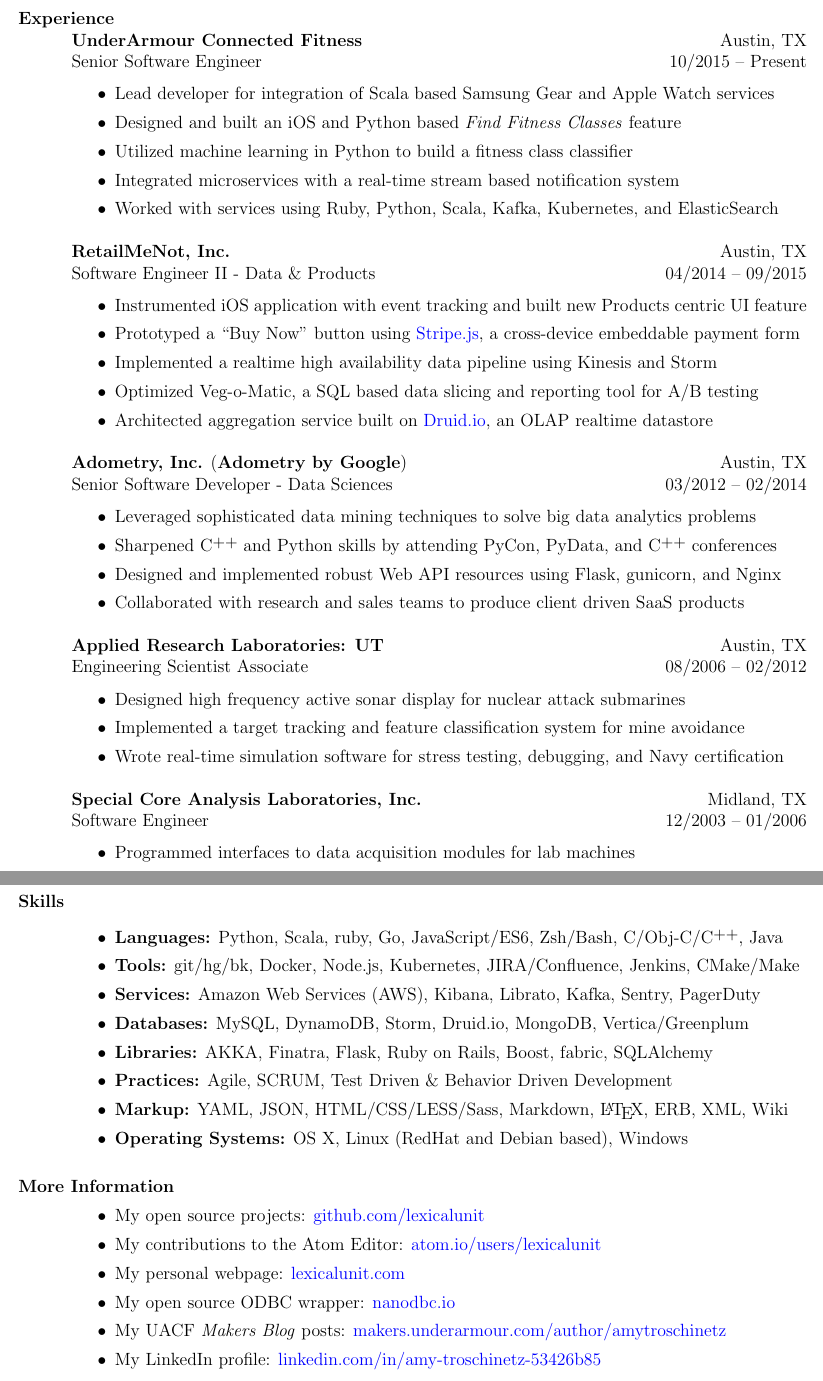
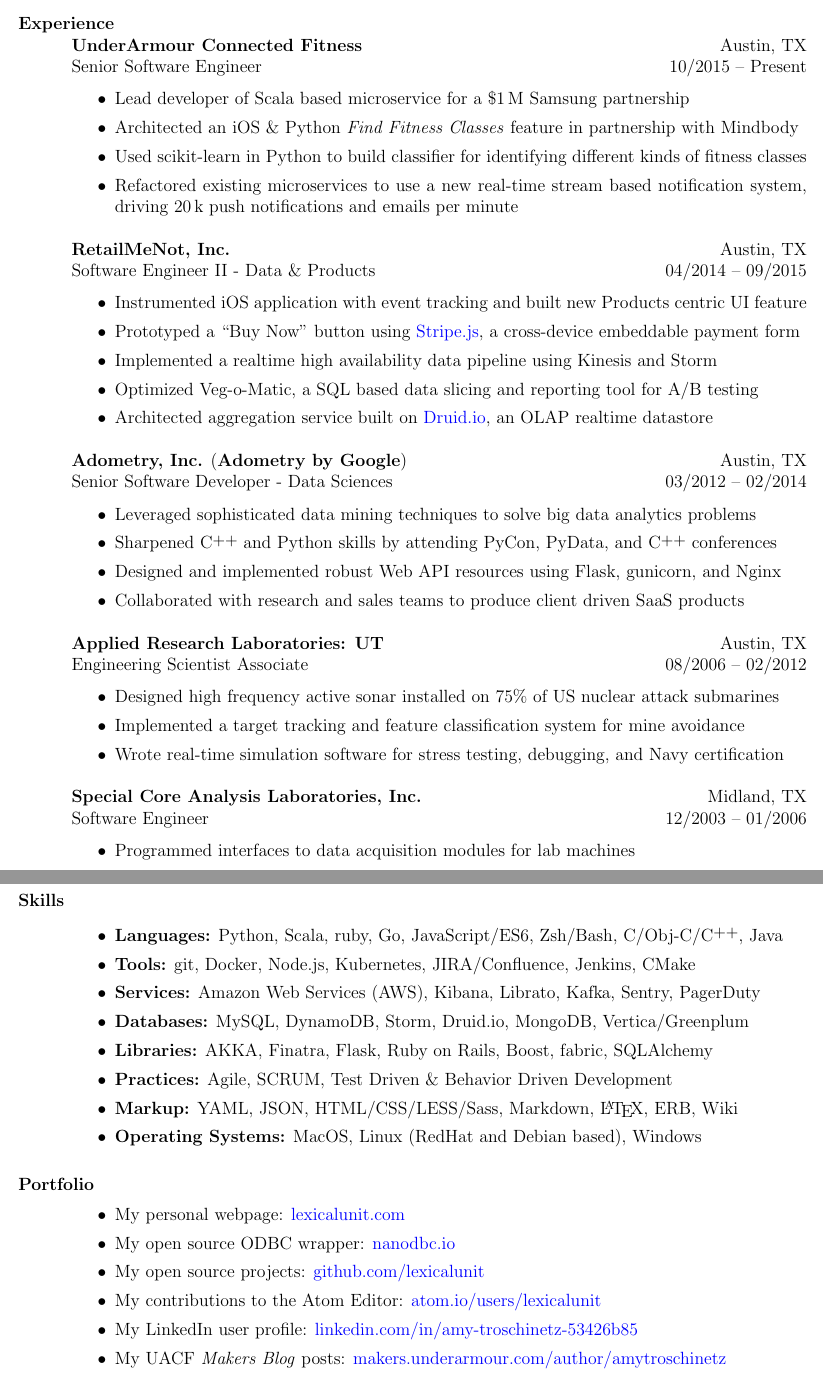
Before and after one commit to lexicalunit/lexicalunit, a LaTeX CV (resume/resume.tex): two parts of pages 1 and 2 of 2, joined at a grey line, cut so that both start at the same text. Compiled offline with pdfLaTeX.

Commit message:
More numbers in my resume.

```diff
--- a/resume/resume.tex
+++ b/resume/resume.tex
@@ -66,11 +65,11 @@
 \dates{10/2015 -- Present}
 \begin{position}
 \begin{itemize}
-\item Lead developer for integration of Scala based Samsung Gear and Apple Watch services
-\item Designed and built an iOS and Python based \textit{Find Fitness Classes} feature
-\item Utilized machine learning in Python to build a fitness class classifier
-\item Integrated microservices with a real-time stream based notification system
-\item Worked with services using Ruby, Python, Scala, Kafka, Kubernetes, and ElasticSearch
+\item Lead developer of Scala based microservice for a \$1\,M Samsung partnership
+\item Architected an iOS \& Python \textit{Find Fitness Classes} feature in partnership with Mindbody
+\item Used scikit-learn in Python to build classifier for identifying different kinds of fitness classes
+\item Refactored existing microservices to use a new real-time stream based notification system, driving 20\,k push notifications and emails per minute
+% \item Migrated from monolith backends in Ruby and Python to microservices in written in Go and Scala using Kafka, Kubernetes, and ElasticSearch
 \end{itemize}
 \end{position}
 
@@ -115,7 +114,7 @@
 \dates{08/2006 -- 02/2012}
 \begin{position}
 \begin{itemize}
-\item Designed high frequency active sonar display for nuclear attack submarines
+\item Designed high frequency active sonar installed on 75\% of US nuclear attack submarines
 \item Implemented a target tracking and feature classification system for mine avoidance
 \item Wrote real-time simulation software for stress testing, debugging, and Navy certification
 % \item Devised a VCS to manage security classifications across more than a dozen projects
@@ -193,25 +193,25 @@
 
 \begin{itemize}
 \item \textbf{Languages:} Python, Scala, ruby, Go, JavaScript/ES6, Zsh/Bash, C/Obj-C/\Cplusplus, Java
-\item \textbf{Tools:} git/hg/bk, Docker, Node.js, Kubernetes, JIRA/Confluence, Jenkins, CMake/Make
+\item \textbf{Tools:} git, Docker, Node.js, Kubernetes, JIRA/Confluence, Jenkins, CMake
 \item \textbf{Services:} Amazon Web Services (AWS), Kibana, Librato, Kafka, Sentry, PagerDuty
 \item \textbf{Databases:} MySQL, DynamoDB, Storm, Druid.io, MongoDB, Vertica/Greenplum
 \item \textbf{Libraries:} AKKA, Finatra, Flask, Ruby on Rails, Boost, fabric, SQLAlchemy
 \item \textbf{Practices:} Agile, SCRUM, Test Driven \& Behavior Driven Development
-\item \textbf{Markup:} YAML, JSON, HTML/CSS/LESS/Sass, Markdown, \LaTeX, ERB, XML, Wiki
-\item \textbf{Operating Systems:} OS X, Linux (RedHat and Debian based), Windows
+\item \textbf{Markup:} YAML, JSON, HTML/CSS/LESS/Sass, Markdown, \LaTeX, ERB, Wiki
+\item \textbf{Operating Systems:} MacOS, Linux (RedHat and Debian based), Windows
 \end{itemize}
 
-% More Information
-\section{More Information}
+% Portfolio
+\section{Portfolio}
 \begin{itemize}
 \vspace{.55in} % why do I need to manually put vertical space here?
+\item My personal webpage: \href{http://lexicalunit.com}{lexicalunit.com}
+\item My open source ODBC wrapper: \href{http://nanodbc.io}{nanodbc.io}
 \item My open source projects: \href{https://github.com/lexicalunit}{github.com/lexicalunit}
 \item My contributions to the Atom Editor: \href{https://atom.io/users/lexicalunit}{atom.io/users/lexicalunit}
-\item My personal webpage: \href{http://lexicalunit.com}{lexicalunit.com}
-\item My open source ODBC wrapper: \href{http://nanodbc.io}{nanodbc.io}
+\item My LinkedIn user profile: \href{https://www.linkedin.com/in/amy-troschinetz-53426b85/}{linkedin.com/in/amy-troschinetz-53426b85}
 \item My UACF \textit{Makers Blog} posts: \href{https://makers.underarmour.com/author/amytroschinetz/}{makers.underarmour.com/author/amytroschinetz}
-\item My LinkedIn profile: \href{https://www.linkedin.com/in/amy-troschinetz-53426b85/}{linkedin.com/in/amy-troschinetz-53426b85}
 \end{itemize}
 
 \end{resume}
```
Also changed, not shown: resume/aresume.pdf, resume/resume.tex (2 more changed lines).
